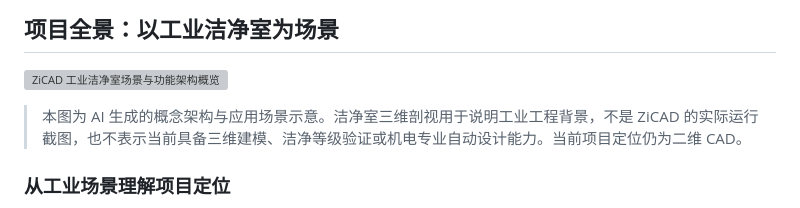
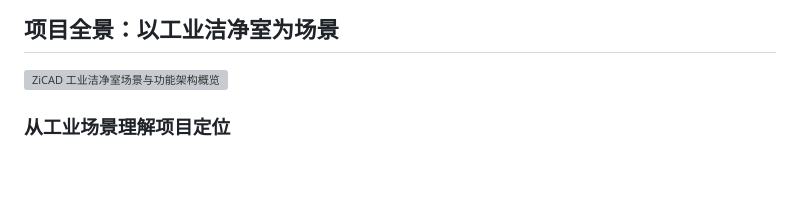
Before and after one commit to qiubite0/ZiCAD, a Markdown page: README.md, the part around the change. Rendered like a GitHub page; blank space fills up the shorter version; grey boxes are pictures that could not be loaded.

Commit message:
docs: remove overview image disclaimer

```diff
--- a/README.md
+++ b/README.md
@@ -10,8 +10,6 @@ ZiCAD 是基于 [CADCraft](https://github.com/storytold/cadcraft) 二次开发
 ## 项目全景：以工业洁净室为场景
 
 ![ZiCAD 工业洁净室场景与功能架构概览](docs/images/zicad-cleanroom-overview.png)
-
-> 本图为 AI 生成的概念架构与应用场景示意。洁净室三维剖视用于说明工业工程背景，不是 ZiCAD 的实际运行截图，也不表示当前具备三维建模、洁净等级验证或机电专业自动设计能力。当前项目定位仍为二维 CAD。
 
 ### 从工业场景理解项目定位
 
```
